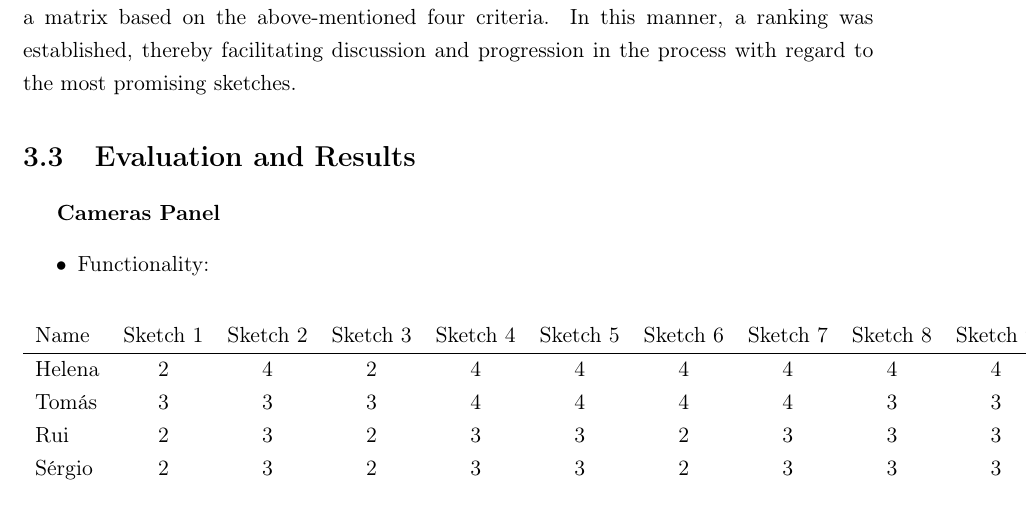
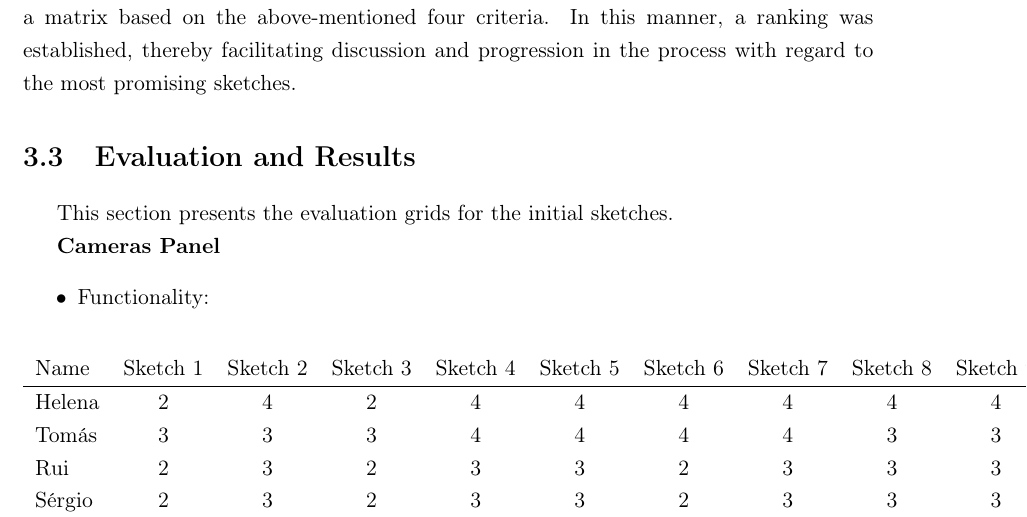
Before and after one commit to up202107918/Human-Computer-Interaction, a LaTeX thesis (IPM.tex, which reads Section2.tex): part of page 7 of 15, cut so that both start at the same text. Compiled offline with pdfLaTeX.

Commit message:
Update Section2.tex

```diff
--- a/Section2.tex
+++ b/Section2.tex
@@ -23,6 +23,7 @@ construct a matrix based on the above-mentioned four criteria. In this manner, a
 ranking was established, thereby facilitating discussion and progression in the
 process with regard to the most promising sketches.
 \section{Evaluation and Results}
+This section presents the evaluation grids for the initial sketches. \par
 \textbf{Cameras Panel}
 \begin{itemize}
     \item Functionality:
```
